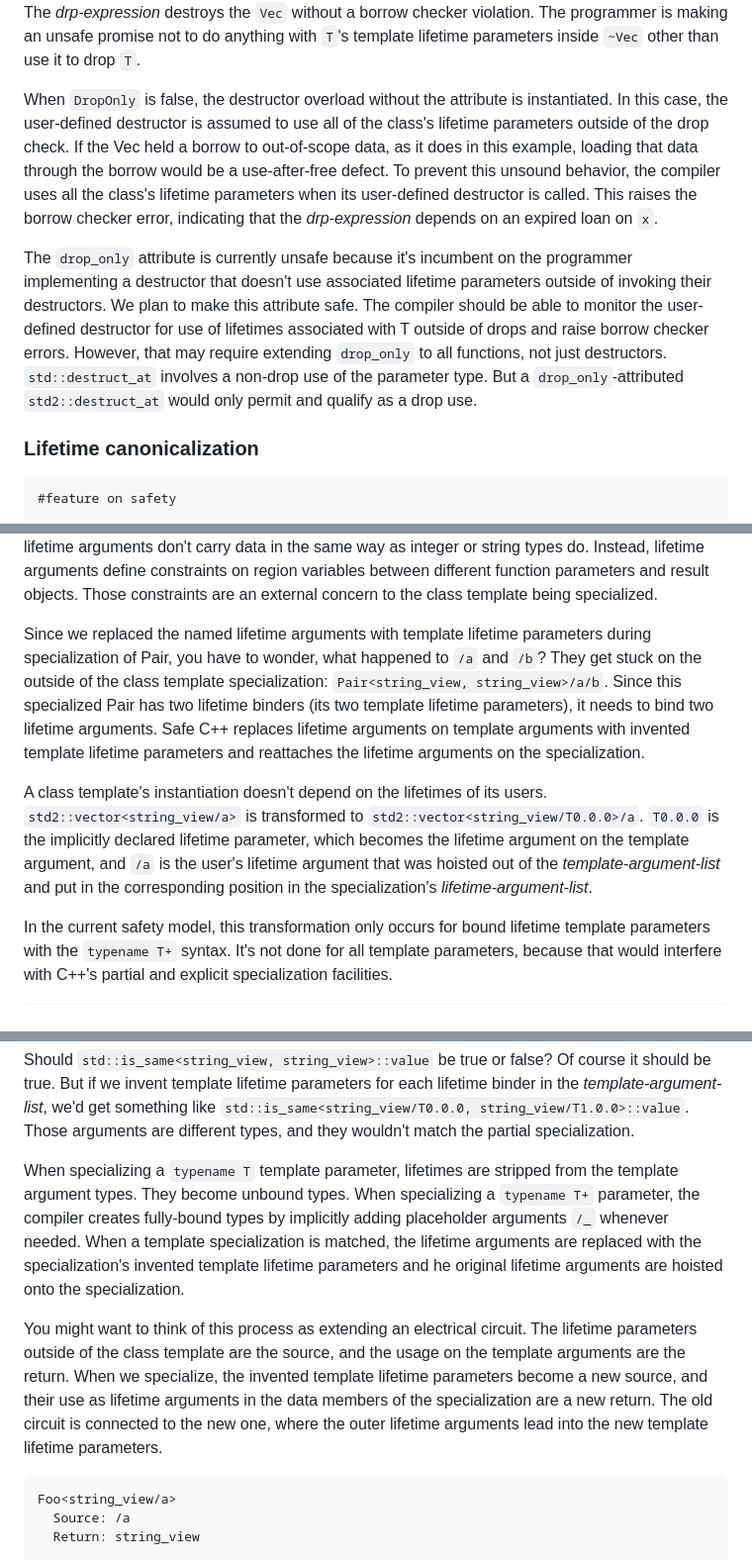
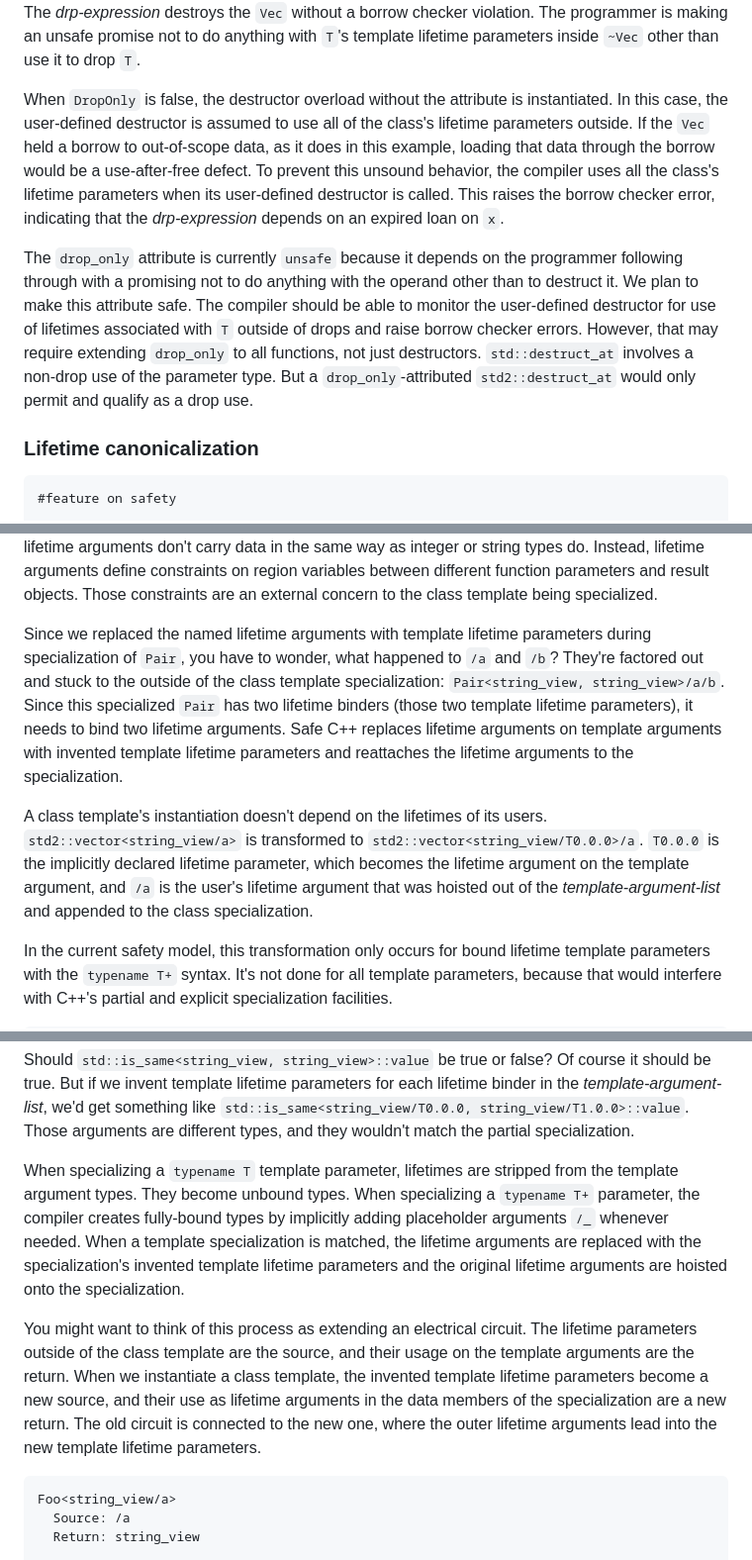
Before and after one commit to cppalliance/safe-cpp, a Markdown page: proposal/draft.md, 3 parts joined by grey strips. Shown at 99% size. Drawn GitHub-style.

````diff
--- a/proposal/draft.md
+++ b/proposal/draft.md
@@ -1744,9 +1744,9 @@ The point of this mechanism is to make drop order less important by permitting t
 
 When `DropOnly` is true, the destructor overload with the `[[unsafe::drop_only]]` attribute is instantiated. The _drp-expression_ in `test` doesn't automatically use the lifetimes of its operand. Instead, the drop check considers lifetime parameters of the operand that are drop used. Due to the `[[unsafe::drop_only(T)]]` attribute, the data member is only a _drop use_ rather than a normal use. And the drop use of a borrow is nothing: it's a trivial destructor. We can don't care about lifetimes of borrows when dropping them, because we're doing operations that can cause soundness problems. The _drp-expression_ destroys the `Vec` without a borrow checker violation. The programmer is making an unsafe promise not to do anything with `T`'s template lifetime parameters inside `~Vec` other than use it to drop `T`.
 
-When `DropOnly` is false, the destructor overload without the attribute is instantiated. In this case, the user-defined destructor is assumed to use all of the class's lifetime parameters outside of the drop check. If the Vec held a borrow to out-of-scope data, as it does in this example, loading that data through the borrow would be a use-after-free defect. To prevent this unsound behavior, the compiler uses all the class's lifetime parameters when its user-defined destructor is called. This raises the borrow checker error, indicating that the _drp-expression_ depends on an expired loan on `x`.
-
-The `drop_only` attribute is currently unsafe because it's incumbent on the programmer implementing a destructor that doesn't use associated lifetime parameters outside of invoking their destructors. We plan to make this attribute safe. The compiler should be able to monitor the user-defined destructor for use of lifetimes associated with T outside of drops and raise borrow checker errors. However, that may require extending `drop_only` to all functions, not just destructors. `std::destruct_at` involves a non-drop use of the parameter type. But a `drop_only`-attributed `std2::destruct_at` would only permit and qualify as a drop use.
+When `DropOnly` is false, the destructor overload without the attribute is instantiated. In this case, the user-defined destructor is assumed to use all of the class's lifetime parameters outside. If the `Vec` held a borrow to out-of-scope data, as it does in this example, loading that data through the borrow would be a use-after-free defect. To prevent this unsound behavior, the compiler uses all the class's lifetime parameters when its user-defined destructor is called. This raises the borrow checker error, indicating that the _drp-expression_ depends on an expired loan on `x`.
+
+The `drop_only` attribute is currently `unsafe` because it depends on the programmer following through with a promising not to do anything with the operand other than to destruct it. We plan to make this attribute safe. The compiler should be able to monitor the user-defined destructor for use of lifetimes associated with `T` outside of drops and raise borrow checker errors. However, that may require extending `drop_only` to all functions, not just destructors. `std::destruct_at` involves a non-drop use of the parameter type. But a `drop_only`-attributed `std2::destruct_at` would only permit and qualify as a drop use.
 
 ### Lifetime canonicalization
 
@@ -1812,9 +1811,9 @@ struct Pair/(T0.0.0, T1.0.0)<string_view/T0.0.0, string_view/T1.0.0> {
 
 The compiler ignores the lifetime arguments `/a` and `/b` and replaces them with the template lifetime parameters `T0.0.0` and `T1.0.0`. This transformation deduplicates template instantiations. We don't want to instantiate class templates for every lifetime argument on a template argument type. That would be an incredible waste of compute and result in enormous code bloat. Those lifetime arguments don't carry data in the same way as integer or string types do. Instead, lifetime arguments define constraints on region variables between different function parameters and result objects. Those constraints are an external concern to the class template being specialized.
 
-Since we replaced the named lifetime arguments with template lifetime parameters during specialization of Pair, you have to wonder, what happened to `/a` and `/b`? They get stuck on the outside of the class template specialization: `Pair<string_view, string_view>/a/b`. Since this specialized Pair has two lifetime binders (its two template lifetime parameters), it needs to bind two lifetime arguments. Safe C++ replaces lifetime arguments on template arguments with invented template lifetime parameters and reattaches the lifetime arguments on the specialization.
-
-A class template's instantiation doesn't depend on the lifetimes of its users. `std2::vector<string_view/a>` is transformed to `std2::vector<string_view/T0.0.0>/a`. `T0.0.0` is the implicitly declared lifetime parameter, which becomes the lifetime argument on the template argument, and `/a` is the user's lifetime argument that was hoisted out of the _template-argument-list_ and put in the corresponding position in the specialization's _lifetime-argument-list_.
+Since we replaced the named lifetime arguments with template lifetime parameters during specialization of `Pair`, you have to wonder, what happened to `/a` and `/b`? They're factored out and stuck to the outside of the class template specialization: `Pair<string_view, string_view>/a/b`. Since this specialized `Pair` has two lifetime binders (those two template lifetime parameters), it needs to bind two lifetime arguments. Safe C++ replaces lifetime arguments on template arguments with invented template lifetime parameters and reattaches the lifetime arguments to the specialization.
+
+A class template's instantiation doesn't depend on the lifetimes of its users. `std2::vector<string_view/a>` is transformed to `std2::vector<string_view/T0.0.0>/a`. `T0.0.0` is the implicitly declared lifetime parameter, which becomes the lifetime argument on the template argument, and `/a` is the user's lifetime argument that was hoisted out of the _template-argument-list_ and appended to the class specialization.
 
 In the current safety model, this transformation only occurs for bound lifetime template parameters with the `typename T+` syntax. It's not done for all template parameters, because that would interfere with C++'s partial and explicit specialization facilities.
 
@@ -1831,9 +1830,9 @@ struct is_same<T, T> {
 
 Should `std::is_same<string_view, string_view>::value` be true or false? Of course it should be true. But if we invent template lifetime parameters for each lifetime binder in the _template-argument-list_, we'd get something like `std::is_same<string_view/T0.0.0, string_view/T1.0.0>::value`. Those arguments are different types, and they wouldn't match the partial specialization.
 
-When specializing a `typename T` template parameter, lifetimes are stripped from the template argument types. They become unbound types. When specializing a `typename T+` parameter, the compiler creates fully-bound types by implicitly adding placeholder arguments `/_` whenever needed. When a template specialization is matched, the lifetime arguments are replaced with the specialization's invented template lifetime parameters and he original lifetime arguments are hoisted onto the specialization.
-
-You might want to think of this process as extending an electrical circuit. The lifetime parameters outside of the class template are the source, and the usage on the template arguments are the return. When we specialize, the invented template lifetime parameters become a new source, and their use as lifetime arguments in the data members of the specialization are a new return. The old circuit is connected to the new one, where the outer lifetime arguments lead into the new template lifetime parameters.
+When specializing a `typename T` template parameter, lifetimes are stripped from the template argument types. They become unbound types. When specializing a `typename T+` parameter, the compiler creates fully-bound types by implicitly adding placeholder arguments `/_` whenever needed. When a template specialization is matched, the lifetime arguments are replaced with the specialization's invented template lifetime parameters and the original lifetime arguments are hoisted onto the specialization.
+
+You might want to think of this process as extending an electrical circuit. The lifetime parameters outside of the class template are the source, and their usage on the template arguments are the return. When we instantiate a class template, the invented template lifetime parameters become a new source, and their use as lifetime arguments in the data members of the specialization are a new return. The old circuit is connected to the new one, where the outer lifetime arguments lead into the new template lifetime parameters.
 
 ```
 Foo<string_view/a>
````
Also changed, not shown: other parts of proposal/draft.md (+15 -16 lines).
